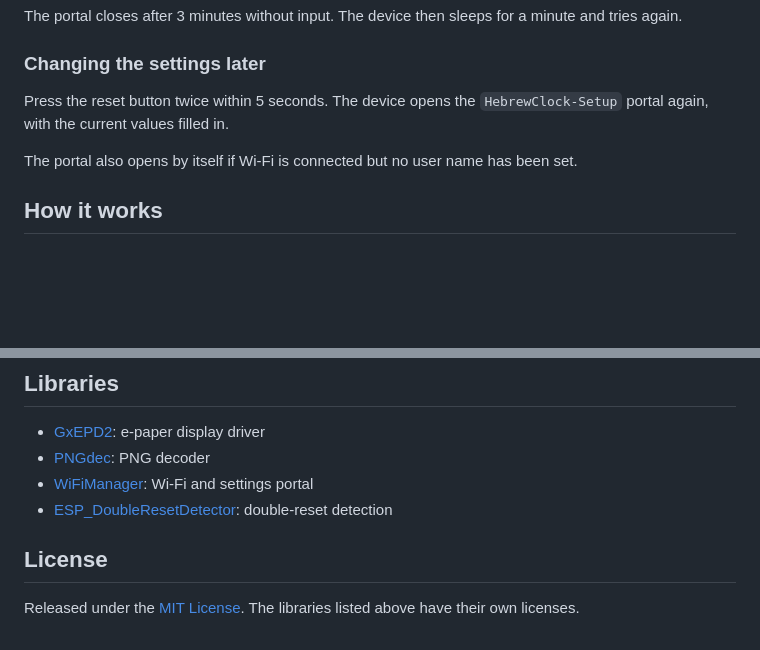
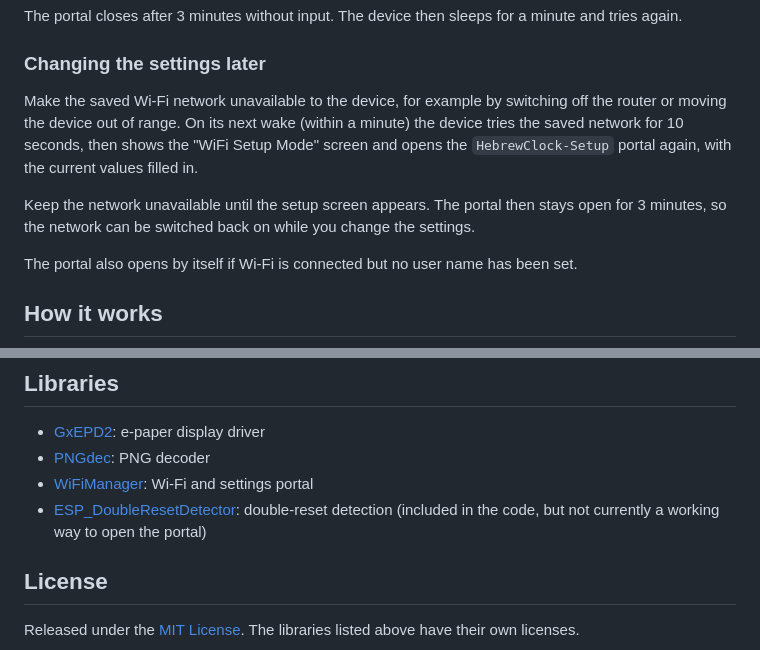
Before and after one commit to udyklimer/trmnl-hebrew-clock, a Markdown page: README.md, 2 parts joined by grey strips. Rendered like a GitHub page; blank space fills up the shorter version.

Commit message:
Correct README: settings portal is reopened by losing Wi-Fi
The double-reset shortcut does not work on the device, so stop
documenting it. Describe the method that does: when the saved network
is unavailable on wake, the device gives up after the 10 second connect
timeout and opens the setup portal for 3 minutes.

Co-Authored-By: Claude Opus 5.5 <noreply@anthropic.com>

```diff
--- a/README.md
+++ b/README.md
@@ -45,7 +45,9 @@ The portal closes after 3 minutes without input. The device then sleeps for a mi
 
 ### Changing the settings later
 
-Press the reset button twice within 5 seconds. The device opens the `HebrewClock-Setup` portal again, with the current values filled in.
+Make the saved Wi-Fi network unavailable to the device, for example by switching off the router or moving the device out of range. On its next wake (within a minute) the device tries the saved network for 10 seconds, then shows the "WiFi Setup Mode" screen and opens the `HebrewClock-Setup` portal again, with the current values filled in.
+
+Keep the network unavailable until the setup screen appears. The portal then stays open for 3 minutes, so the network can be switched back on while you change the settings.
 
 The portal also opens by itself if Wi-Fi is connected but no user name has been set.
 
@@ -73,7 +75,7 @@ Both `http://` and `https://` are supported. HTTPS certificates are not verified
 - [GxEPD2](https://github.com/ZinggJM/GxEPD2): e-paper display driver
 - [PNGdec](https://github.com/bitbank2/PNGdec): PNG decoder
 - [WiFiManager](https://github.com/tzapu/WiFiManager): Wi-Fi and settings portal
-- [ESP_DoubleResetDetector](https://github.com/khoih-prog/ESP_DoubleResetDetector): double-reset detection
+- [ESP_DoubleResetDetector](https://github.com/khoih-prog/ESP_DoubleResetDetector): double-reset detection (included in the code, but not currently a working way to open the portal)
 
 ## License
 
```
